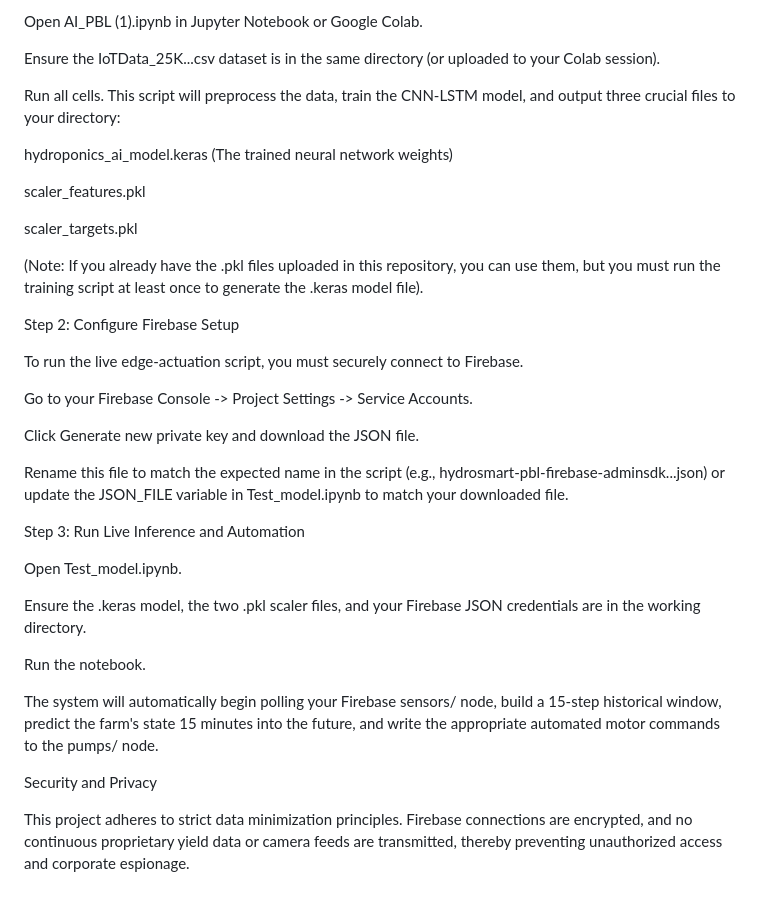
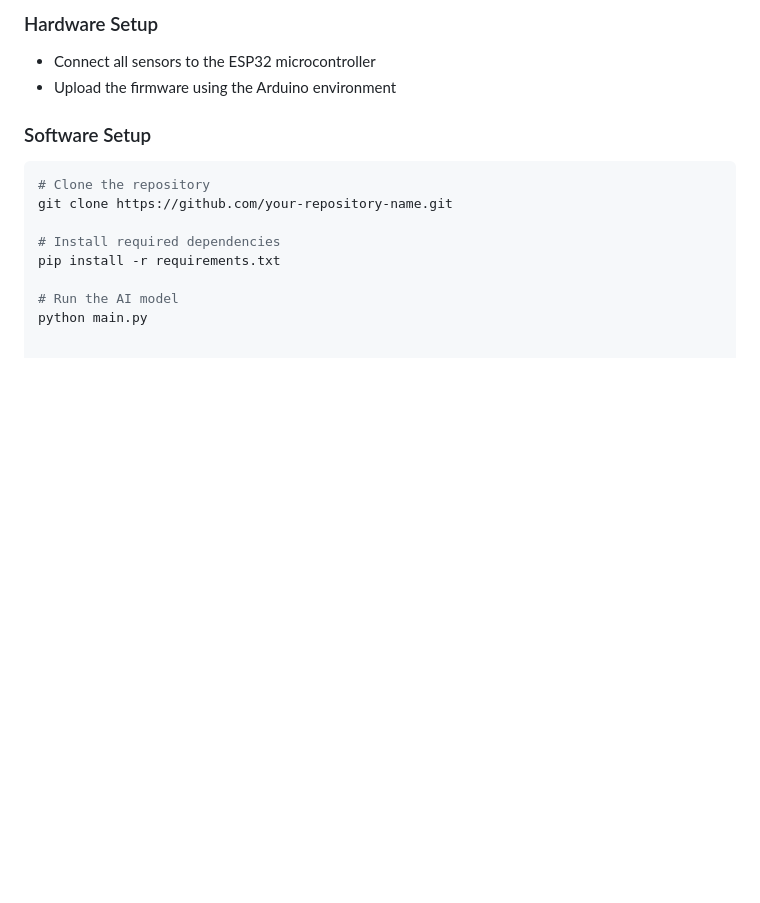
Before and after one commit to amrsaad88/AI-Enabled-Nutrient-Balancing-System, a Markdown page: README.md, the part around one of its changes. GitHub-like rendering; blank space fills up the shorter version.

````diff
--- a/README.md
+++ b/README.md
@@ -42,38 +69,15 @@ Step 1: Train the AI Model
 
-Open AI_PBL (1).ipynb in Jupyter Notebook or Google Colab.
+### Hardware Setup
+- Connect all sensors to the ESP32 microcontroller
+- Upload the firmware using the Arduino environment
 
-Ensure the IoTData_25K...csv dataset is in the same directory (or uploaded to your Colab session).
+### Software Setup
+```bash
+# Clone the repository
+git clone https://github.com/your-repository-name.git
 
-Run all cells. This script will preprocess the data, train the CNN-LSTM model, and output three crucial files to your directory:
+# Install required dependencies
+pip install -r requirements.txt
 
-hydroponics_ai_model.keras (The trained neural network weights)
-
-scaler_features.pkl
-
-scaler_targets.pkl
-
-(Note: If you already have the .pkl files uploaded in this repository, you can use them, but you must run the training script at least once to generate the .keras model file).
-
-Step 2: Configure Firebase Setup
-
-To run the live edge-actuation script, you must securely connect to Firebase.
-
-Go to your Firebase Console -> Project Settings -> Service Accounts.
-
-Click Generate new private key and download the JSON file.
-
-Rename this file to match the expected name in the script (e.g., hydrosmart-pbl-firebase-adminsdk...json) or update the JSON_FILE variable in Test_model.ipynb to match your downloaded file.
-
-Step 3: Run Live Inference and Automation
-
-Open Test_model.ipynb.
-
-Ensure the .keras model, the two .pkl scaler files, and your Firebase JSON credentials are in the working directory.
-
-Run the notebook.
-
-The system will automatically begin polling your Firebase sensors/ node, build a 15-step historical window, predict the farm's state 15 minutes into the future, and write the appropriate automated motor commands to the pumps/ node.
-
-Security and Privacy
-
-This project adheres to strict data minimization principles. Firebase connections are encrypted, and no continuous proprietary yield data or camera feeds are transmitted, thereby preventing unauthorized access and corporate espionage.
+# Run the AI model
+python main.py
````
Also changed, not shown: other parts of README.md (+47 -20 lines).
